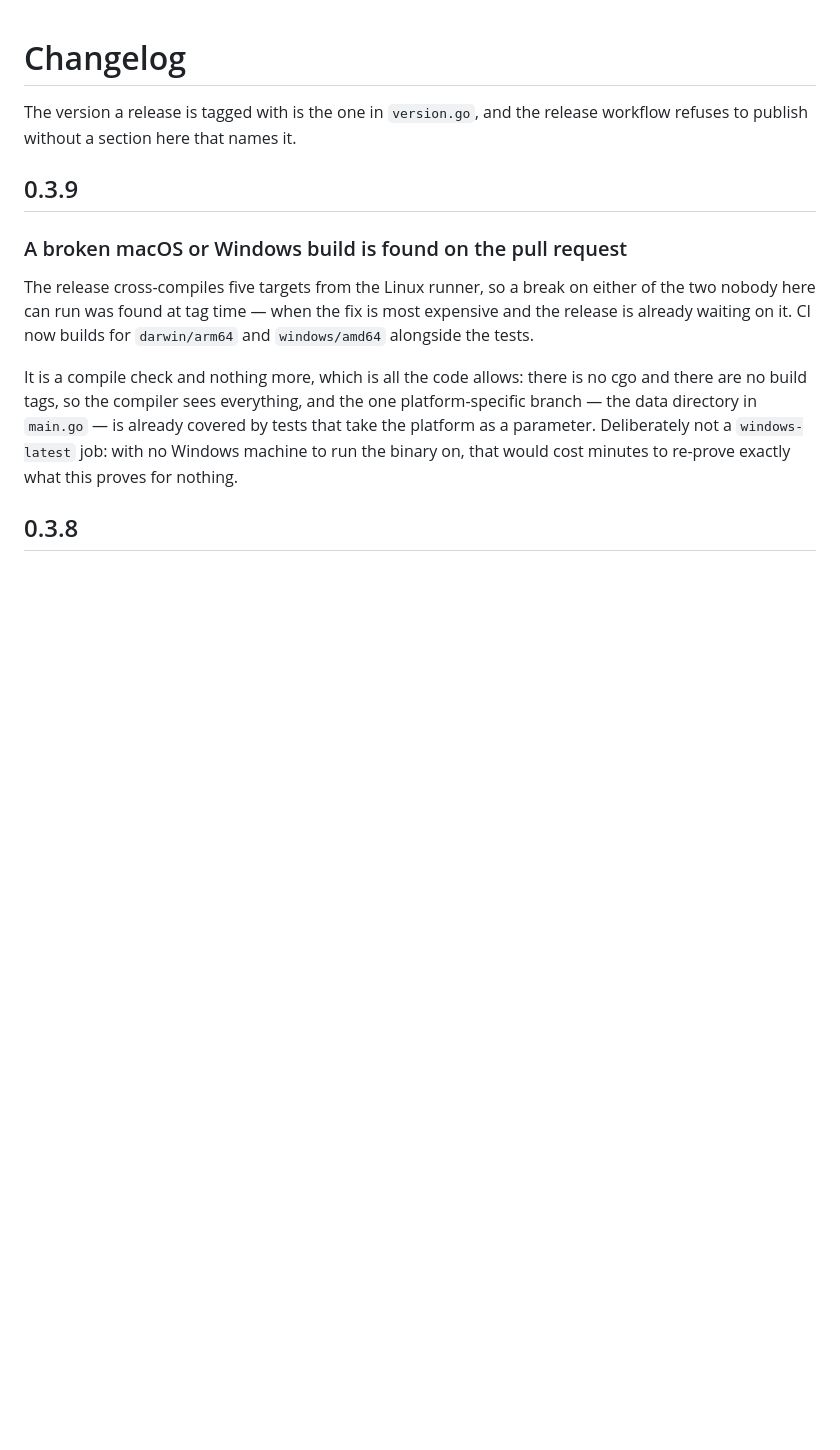
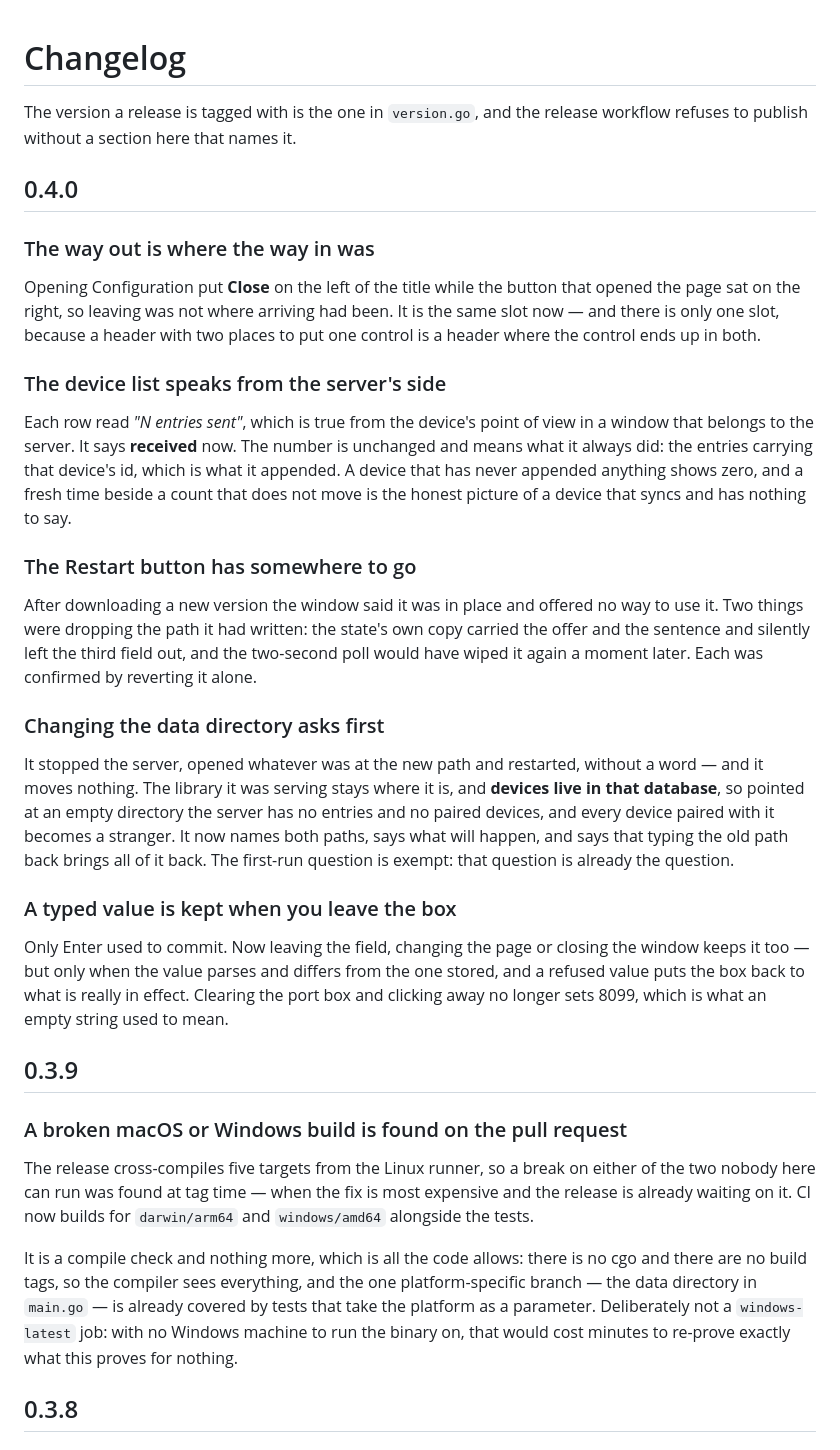
Before and after one commit to dataiza/summareader-sync-server, a Markdown page: CHANGELOG.md, the part around the change. GitHub-like rendering; blank space fills up the shorter version.

Commit message:
Changelog and version for 0.4.0
Minor rather than patch: the data directory now asks before it acts and
the fields keep what was typed, both of which change what the window
does rather than fixing what it got wrong.

Co-Authored-By: Claude Opus 5 (1M context) <noreply@anthropic.com>
Claude-Session: https://claude.ai/code/session_01YMCr4Ddr4nsdM8htNKYxAh

```diff
--- a/CHANGELOG.md
+++ b/CHANGELOG.md
@@ -2,6 +2,51 @@
 
 The version a release is tagged with is the one in `version.go`, and the
 release workflow refuses to publish without a section here that names it.
+
+## 0.4.0
+
+### The way out is where the way in was
+
+Opening Configuration put **Close** on the left of the title while the button
+that opened the page sat on the right, so leaving was not where arriving had
+been. It is the same slot now — and there is only one slot, because a header
+with two places to put one control is a header where the control ends up in
+both.
+
+### The device list speaks from the server's side
+
+Each row read *"N entries sent"*, which is true from the device's point of view
+in a window that belongs to the server. It says **received** now. The number is
+unchanged and means what it always did: the entries carrying that device's id,
+which is what it appended. A device that has never appended anything shows
+zero, and a fresh time beside a count that does not move is the honest picture
+of a device that syncs and has nothing to say.
+
+### The Restart button has somewhere to go
+
+After downloading a new version the window said it was in place and offered no
+way to use it. Two things were dropping the path it had written: the state's own
+copy carried the offer and the sentence and silently left the third field out,
+and the two-second poll would have wiped it again a moment later. Each was
+confirmed by reverting it alone.
+
+### Changing the data directory asks first
+
+It stopped the server, opened whatever was at the new path and restarted,
+without a word — and it moves nothing. The library it was serving stays where
+it is, and **devices live in that database**, so pointed at an empty directory
+the server has no entries and no paired devices, and every device paired with
+it becomes a stranger. It now names both paths, says what will happen, and says
+that typing the old path back brings all of it back. The first-run question is
+exempt: that question is already the question.
+
+### A typed value is kept when you leave the box
+
+Only Enter used to commit. Now leaving the field, changing the page or closing
+the window keeps it too — but only when the value parses and differs from the
+one stored, and a refused value puts the box back to what is really in effect.
+Clearing the port box and clicking away no longer sets 8099, which is what an
+empty string used to mean.
 
 ## 0.3.9
 
```
Also changed, not shown: docs/desktop-window.png, 3 other files.
